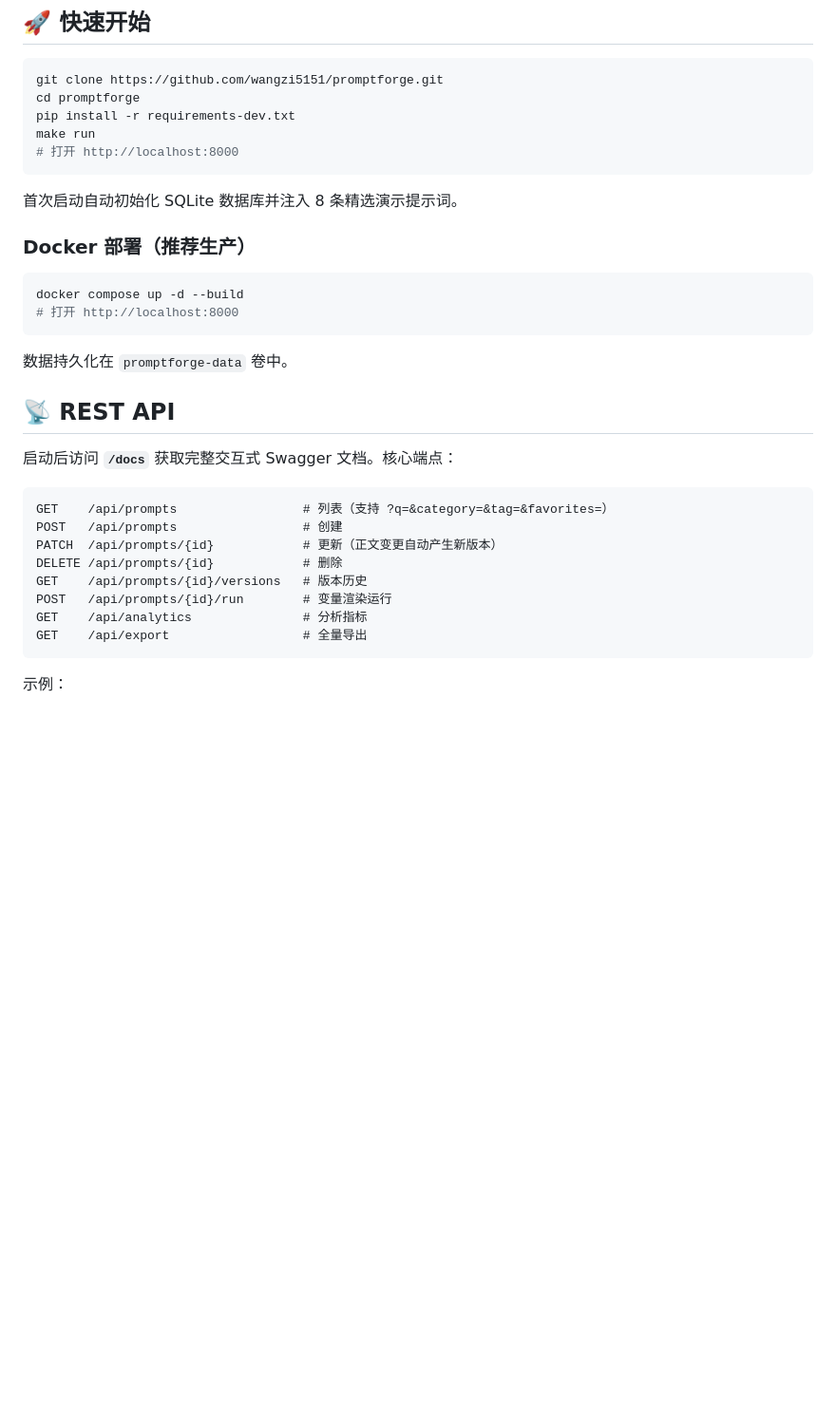
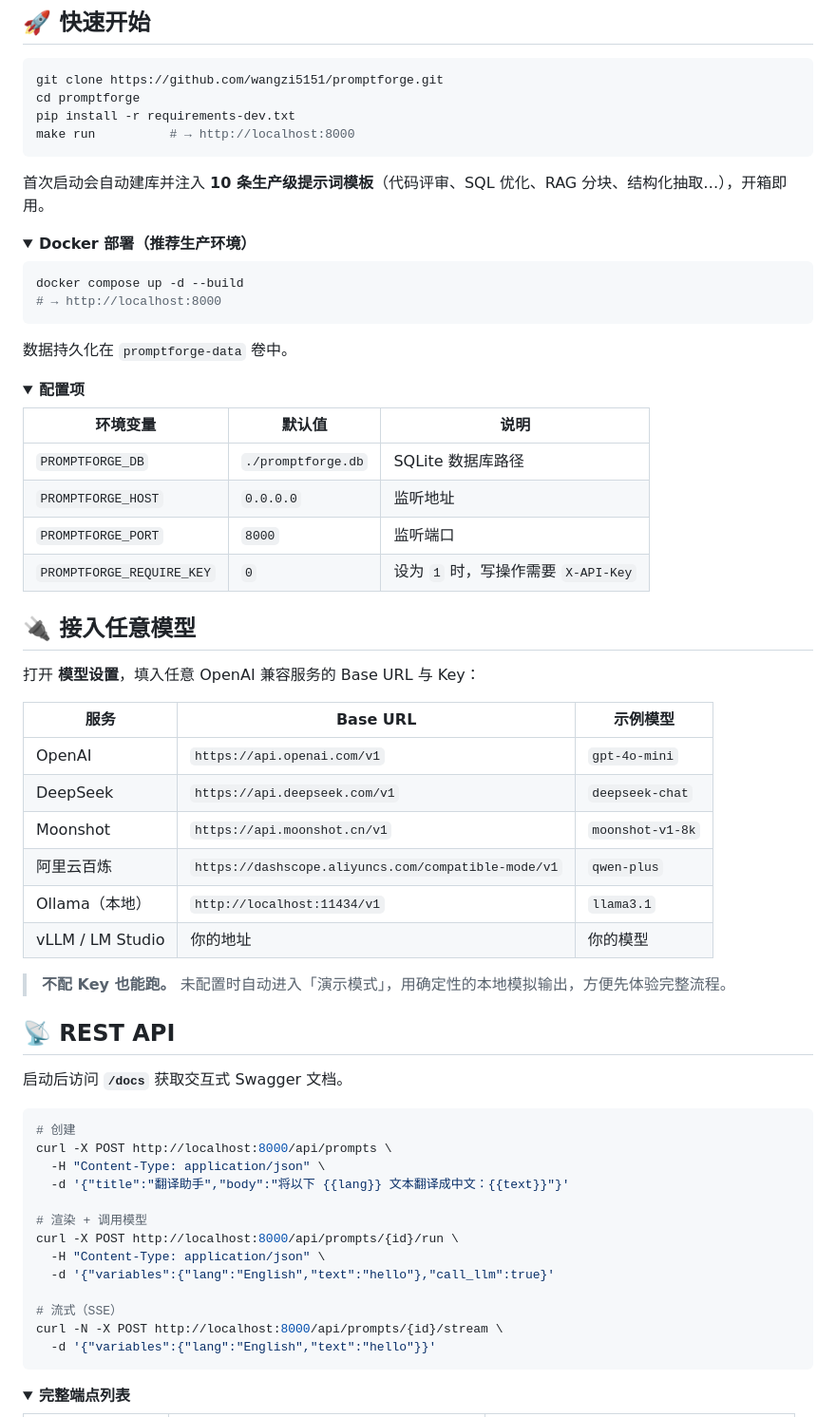
Before and after one commit to wangzi5151/promptforge, a Markdown page: README.md, the part around one of its changes. Shown at 95% size. Rendered like a GitHub page; folded sections open; blank space fills up the shorter version.

````diff
--- a/README.md
+++ b/README.md
@@ -41,35 +87,68 @@ PromptForge 把你的提示词变成**可版本化、可测试、可交付**的
 git clone https://github.com/wangzi5151/promptforge.git
 cd promptforge
 pip install -r requirements-dev.txt
-make run
-# 打开 http://localhost:8000
+make run          # → http://localhost:8000
 ```
 
-首次启动自动初始化 SQLite 数据库并注入 8 条精选演示提示词。
+首次启动会自动建库并注入 **10 条生产级提示词模板**（代码评审、SQL 优化、RAG 分块、结构化抽取…），开箱即用。
 
-### Docker 部署（推荐生产）
+<details>
+<summary><b>Docker 部署（推荐生产环境）</b></summary>
 
 ```bash
 docker compose up -d --build
-# 打开 http://localhost:8000
+# → http://localhost:8000
 ```
 
 数据持久化在 `promptforge-data` 卷中。
+</details>
+
+<details>
+<summary><b>配置项</b></summary>
+
+| 环境变量 | 默认值 | 说明 |
+|---|---|---|
+| `PROMPTFORGE_DB` | `./promptforge.db` | SQLite 数据库路径 |
+| `PROMPTFORGE_HOST` | `0.0.0.0` | 监听地址 |
+| `PROMPTFORGE_PORT` | `8000` | 监听端口 |
+| `PROMPTFORGE_REQUIRE_KEY` | `0` | 设为 `1` 时，写操作需要 `X-API-Key` |
+</details>
+
+## 🔌 接入任意模型
+
+打开 **模型设置**，填入任意 OpenAI 兼容服务的 Base URL 与 Key：
+
+| 服务 | Base URL | 示例模型 |
+|---|---|---|
+| OpenAI | `https://api.openai.com/v1` | `gpt-4o-mini` |
+| DeepSeek | `https://api.deepseek.com/v1` | `deepseek-chat` |
+| Moonshot | `https://api.moonshot.cn/v1` | `moonshot-v1-8k` |
+| 阿里云百炼 | `https://dashscope.aliyuncs.com/compatible-mode/v1` | `qwen-plus` |
+| Ollama（本地） | `http://localhost:11434/v1` | `llama3.1` |
+| vLLM / LM Studio | 你的地址 | 你的模型 |
+
+> **不配 Key 也能跑。** 未配置时自动进入「演示模式」，用确定性的本地模拟输出，方便先体验完整流程。
 
 ## 📡 REST API
 
-启动后访问 **`/docs`** 获取完整交互式 Swagger 文档。核心端点：
+启动后访问 **`/docs`** 获取交互式 Swagger 文档。
 
-```http
-GET    /api/prompts                 # 列表（支持 ?q=&category=&tag=&favorites=）
-POST   /api/prompts                 # 创建
-PATCH  /api/prompts/{id}            # 更新（正文变更自动产生新版本）
-DELETE /api/prompts/{id}            # 删除
-GET    /api/prompts/{id}/versions   # 版本历史
-POST   /api/prompts/{id}/run        # 变量渲染运行
-GET    /api/analytics               # 分析指标
-GET    /api/export                  # 全量导出
+```bash
+# 创建
+curl -X POST http://localhost:8000/api/prompts \
+  -H "Content-Type: application/json" \
+  -d '{"title":"翻译助手","body":"将以下 {{lang}} 文本翻译成中文：{{text}}"}'
+
+# 渲染 + 调用模型
+curl -X POST http://localhost:8000/api/prompts/{id}/run \
+  -H "Content-Type: application/json" \
+  -d '{"variables":{"lang":"English","text":"hello"},"call_llm":true}'
+
+# 流式（SSE）
+curl -N -X POST http://localhost:8000/api/prompts/{id}/stream \
+  -d '{"variables":{"lang":"English","text":"hello"}}'
 ```
 
-示例：
+<details>
+<summary><b>完整端点列表</b></summary>
 
````
Also changed, not shown: other parts of README.md (+122 -50 lines), CHANGELOG.md (+47 -13 lines), docs/dashboard.jpg (added), docs/library.jpg (added), docs/run.jpg (added), docs/settings.jpg (added), 12 other files.
